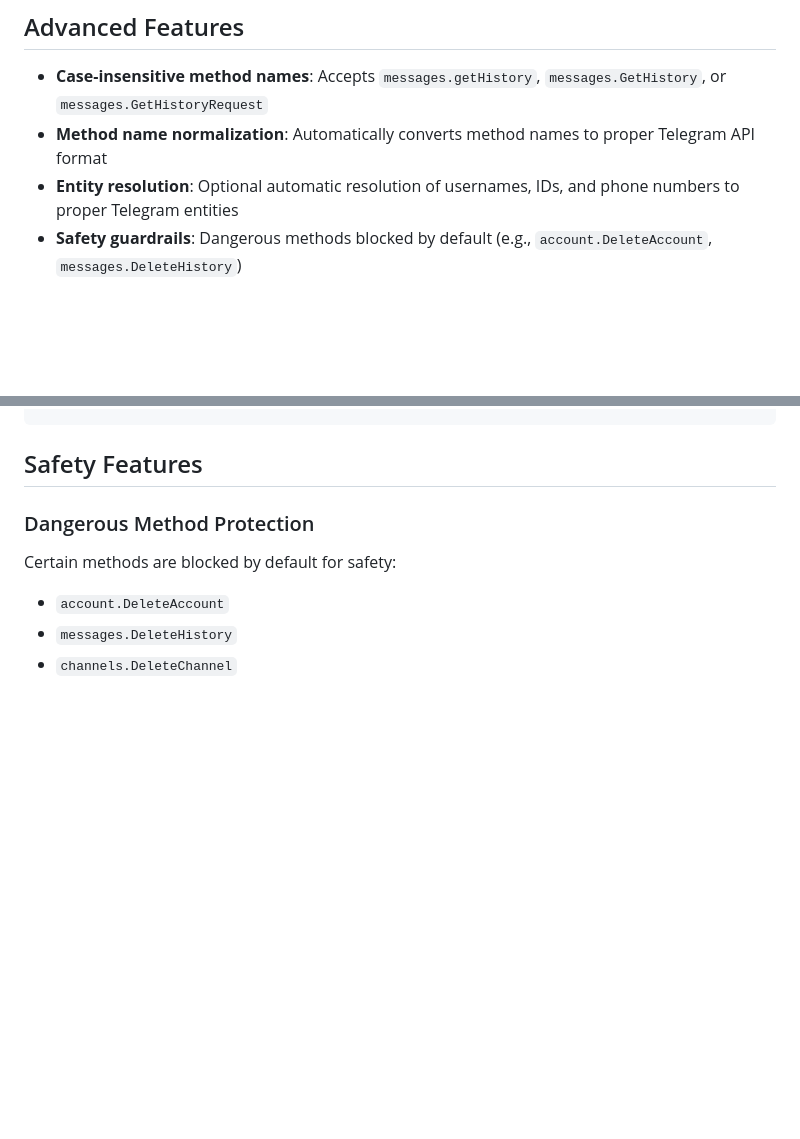
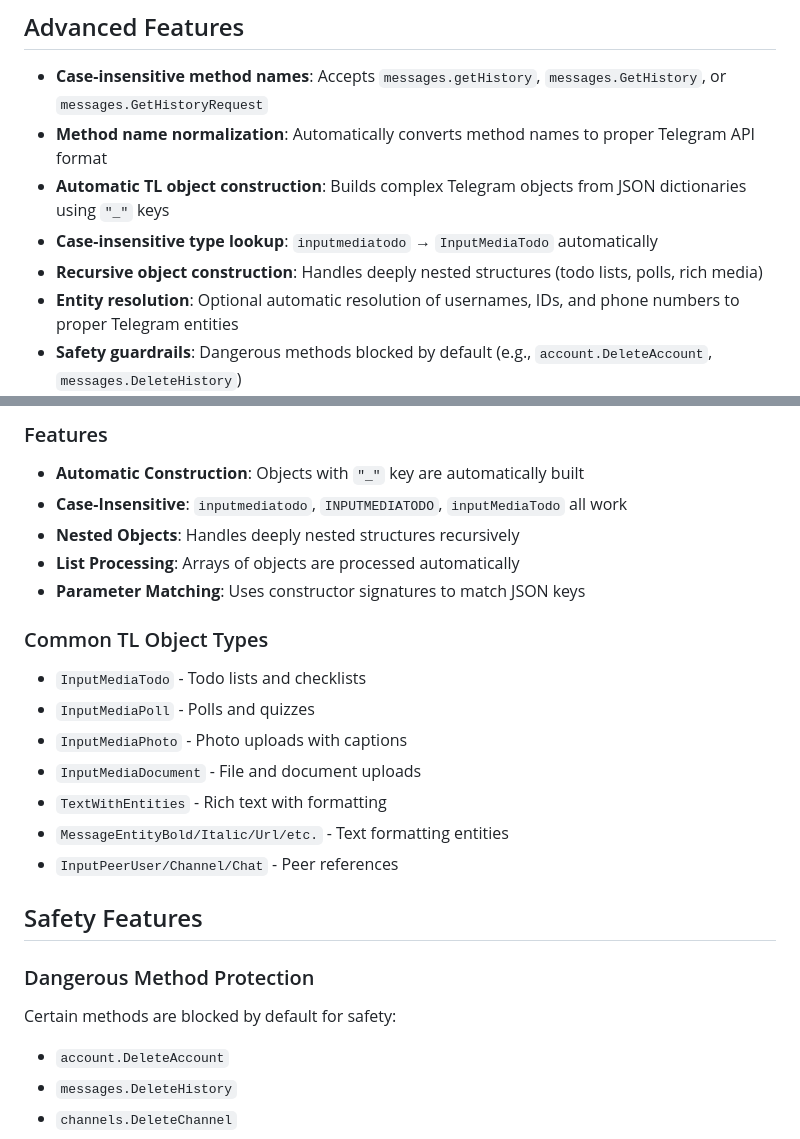
Before and after one commit to leshchenko1979/fast-mcp-telegram, a Markdown page: docs/MTProto-Bridge.md, 2 parts joined by grey strips. Drawn GitHub-style; blank space fills up the shorter version.

```diff
--- a/docs/MTProto-Bridge.md
+++ b/docs/MTProto-Bridge.md
@@ -40,6 +40,9 @@ curl -X POST "https://your-domain.com/mtproto-api/messages.getHistory" \
 
 - **Case-insensitive method names**: Accepts `messages.getHistory`, `messages.GetHistory`, or `messages.GetHistoryRequest`
 - **Method name normalization**: Automatically converts method names to proper Telegram API format
+- **Automatic TL object construction**: Builds complex Telegram objects from JSON dictionaries using `"_"` keys
+- **Case-insensitive type lookup**: `inputmediatodo` → `InputMediaTodo` automatically
+- **Recursive object construction**: Handles deeply nested structures (todo lists, polls, rich media)
 - **Entity resolution**: Optional automatic resolution of usernames, IDs, and phone numbers to proper Telegram entities
 - **Safety guardrails**: Dangerous methods blocked by default (e.g., `account.DeleteAccount`, `messages.DeleteHistory`)
 - **Multi-mode support**: Works in all server modes with appropriate authentication
@@ -177,3 +257,20 @@ When `resolve: true` is set, the bridge automatically resolves:
+### Features
+
+- **Automatic Construction**: Objects with `"_"` key are automatically built
+- **Case-Insensitive**: `inputmediatodo`, `INPUTMEDIATODO`, `inputMediaTodo` all work
+- **Nested Objects**: Handles deeply nested structures recursively
+- **List Processing**: Arrays of objects are processed automatically
+- **Parameter Matching**: Uses constructor signatures to match JSON keys
+
+### Common TL Object Types
+
+- `InputMediaTodo` - Todo lists and checklists
+- `InputMediaPoll` - Polls and quizzes
+- `InputMediaPhoto` - Photo uploads with captions
+- `InputMediaDocument` - File and document uploads
+- `TextWithEntities` - Rich text with formatting
+- `MessageEntityBold/Italic/Url/etc.` - Text formatting entities
+- `InputPeerUser/Channel/Chat` - Peer references
 ## Safety Features
 
 ### Dangerous Method Protection
```
Also changed, not shown: other parts of docs/MTProto-Bridge.md (+77 -0 lines), docs/Tools-Reference.md (+86 -3 lines).
